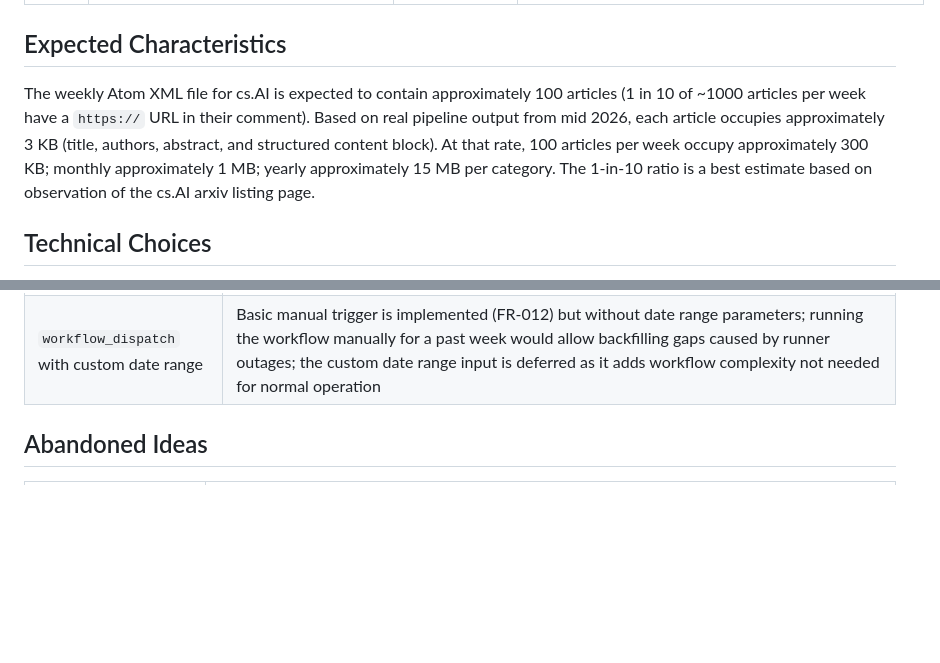
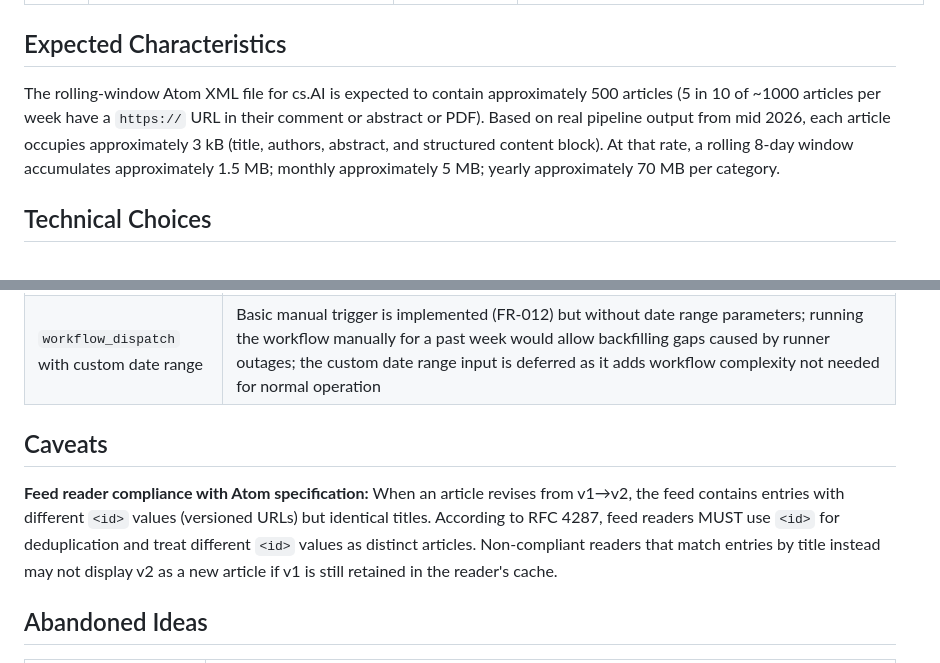
Before and after one commit to code-available-feed/code-available-feed, a Markdown page: REQUIREMENTS.md, 2 parts joined by grey strips. Drawn GitHub-style; blank space fills up the shorter version.

```diff
--- a/REQUIREMENTS.md
+++ b/REQUIREMENTS.md
@@ -83,10 +83,9 @@ The discrepancy is intentional: in CI the fail-safe defaults prevent noisy failu
 
 ## Expected Characteristics
 
-The weekly Atom XML file for cs.AI is expected to contain approximately 100 articles (1 in 10 of ~1000 articles per week have a `https://` URL in their comment).
-Based on real pipeline output from mid 2026, each article occupies approximately 3 KB (title, authors, abstract, and structured content block).
-At that rate, 100 articles per week occupy approximately 300 KB; monthly approximately 1 MB; yearly approximately 15 MB per category.
-The 1-in-10 ratio is a best estimate based on observation of the cs.AI arxiv listing page.
+The rolling-window Atom XML file for cs.AI is expected to contain approximately 500 articles (5 in 10 of ~1000 articles per week have a `https://` URL in their comment or abstract or PDF).
+Based on real pipeline output from mid 2026, each article occupies approximately 3 kB (title, authors, abstract, and structured content block).
+At that rate, a rolling 8-day window accumulates approximately 1.5 MB; monthly approximately 5 MB; yearly approximately 70 MB per category.
 
 ## Technical Choices
 
@@ -161,6 +160,10 @@ will fail the pipeline when no new feed item appears for more than the configure
 | RelaxNG schema validation of generated Atom XML | `xmllint --relaxng` with the RFC 4287 schema would catch missing required Atom fields that Python's `xml.etree.ElementTree` and newsboat (libxml2 recovery mode) both silently accept; deferred because embedding the RFC 4287 XML RelaxNG schema requires either converting the compact `.rnc` from Appendix B (needs `trang` or `rnc2rng`, neither in the current apt dependencies) or sourcing a pre-converted `.rng` from a third party, adding supply-chain risk for a validation-only file |
 | `workflow_dispatch` with custom date range | Basic manual trigger is implemented (FR-012) but without date range parameters; running the workflow manually for a past week would allow backfilling gaps caused by runner outages; the custom date range input is deferred as it adds workflow complexity not needed for normal operation |
 
+## Caveats
+
+**Feed reader compliance with Atom specification:** When an article revises from v1→v2, the feed contains entries with different `<id>` values (versioned URLs) but identical titles. According to RFC 4287, feed readers MUST use `<id>` for deduplication and treat different `<id>` values as distinct articles. Non-compliant readers that match entries by title instead may not display v2 as a new article if v1 is still retained in the reader's cache.
+
 ## Abandoned Ideas
 
 | Idea | Reason for Abandonment |
```
Also changed, not shown: README.md (+11 -0 lines).
